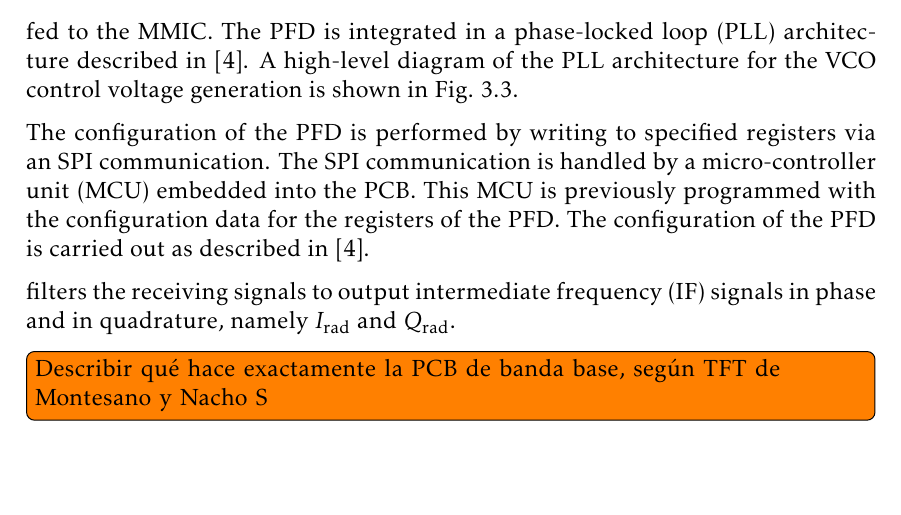
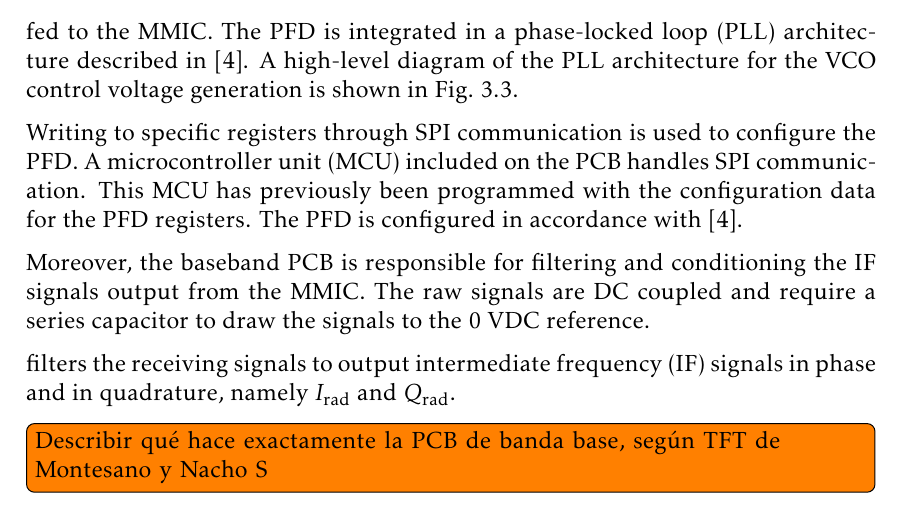
Before and after one commit to mooncos/tfg, a LaTeX thesis (main.tex, which reads chapters/radar.tex): part of page 28 of 41, cut so that both start at the same text, the shorter picture padded with empty space. Compiled offline with pdfLaTeX.

Commit message:
autosave 07/12/2022-18:29:43

```diff
--- a/chapters/radar.tex
+++ b/chapters/radar.tex
@@ -60,7 +60,10 @@ To generate the correct \textit{Vctrl} values, a phase-frequency detector (PFD)
 	\caption{ADF4159 PFD in a PLL architecture with the VCO of the MMIC. The \textit{DIV} signal corresponds to the signal \textit{div\_o} from the MMIC divider (\cref{fig:block_mmic}). The lumped components values are $C_1=\SI{300}{\pico\farad}, R_2=\SI{220}{\ohm}, R_3=\SI{4.7}{\nano\farad},R_3=\SI{470}{\ohm}, C_3=\SI{180}{\pico\farad}$. \cite{Sardinero2022} \label{fig:pfd_pll}}
 \end{figure}
 
-The configuration of the PFD is performed by writing to specified registers via an SPI communication. The SPI communication is handled by a micro-controller unit (MCU) embedded into the PCB. This MCU is previously programmed with the configuration data for the registers of the PFD. The configuration of the PFD is carried out as described in \cite{Sardinero2022}.
+Writing to specific registers through SPI communication is used to configure the PFD. A microcontroller unit (MCU) included on the PCB handles SPI communication. This MCU has previously been programmed with the configuration data for the PFD registers. The PFD is configured in accordance with \cite{Sardinero2022}.
+
+Moreover, the baseband PCB is responsible for filtering and conditioning the IF signals output from the MMIC. The raw signals are DC coupled and require a series capacitor to draw the signals to the 0 VDC reference.
+
 
  filters the receiving signals to output intermediate frequency (IF) signals in phase and in quadrature, namely $I_{\mathrm{rad}}$ and $Q_{\mathrm{rad}}$.
 \todo[inline]{Describir qué hace exactamente la PCB de banda base, según TFT de Montesano y Nacho S}
```
